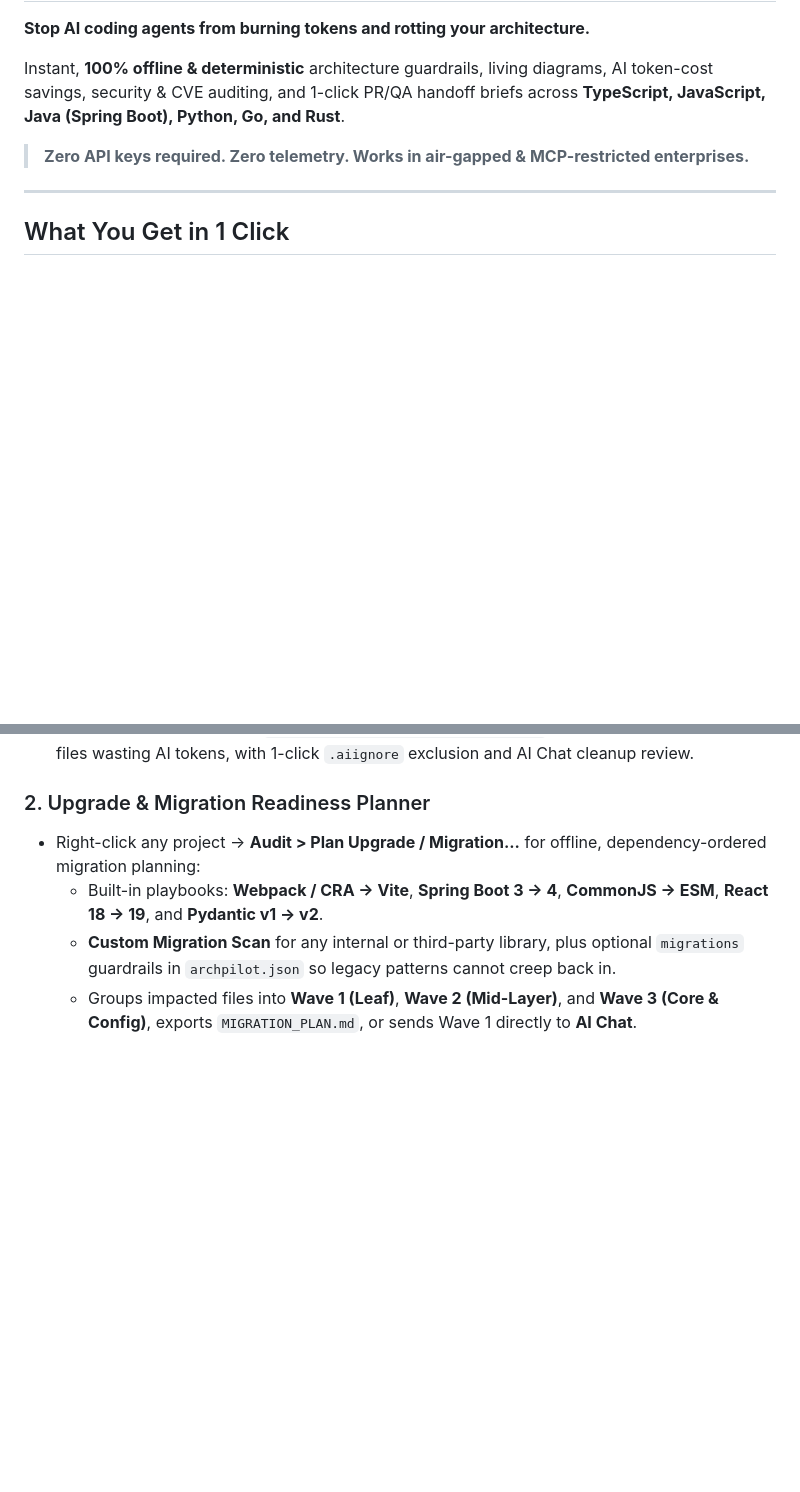
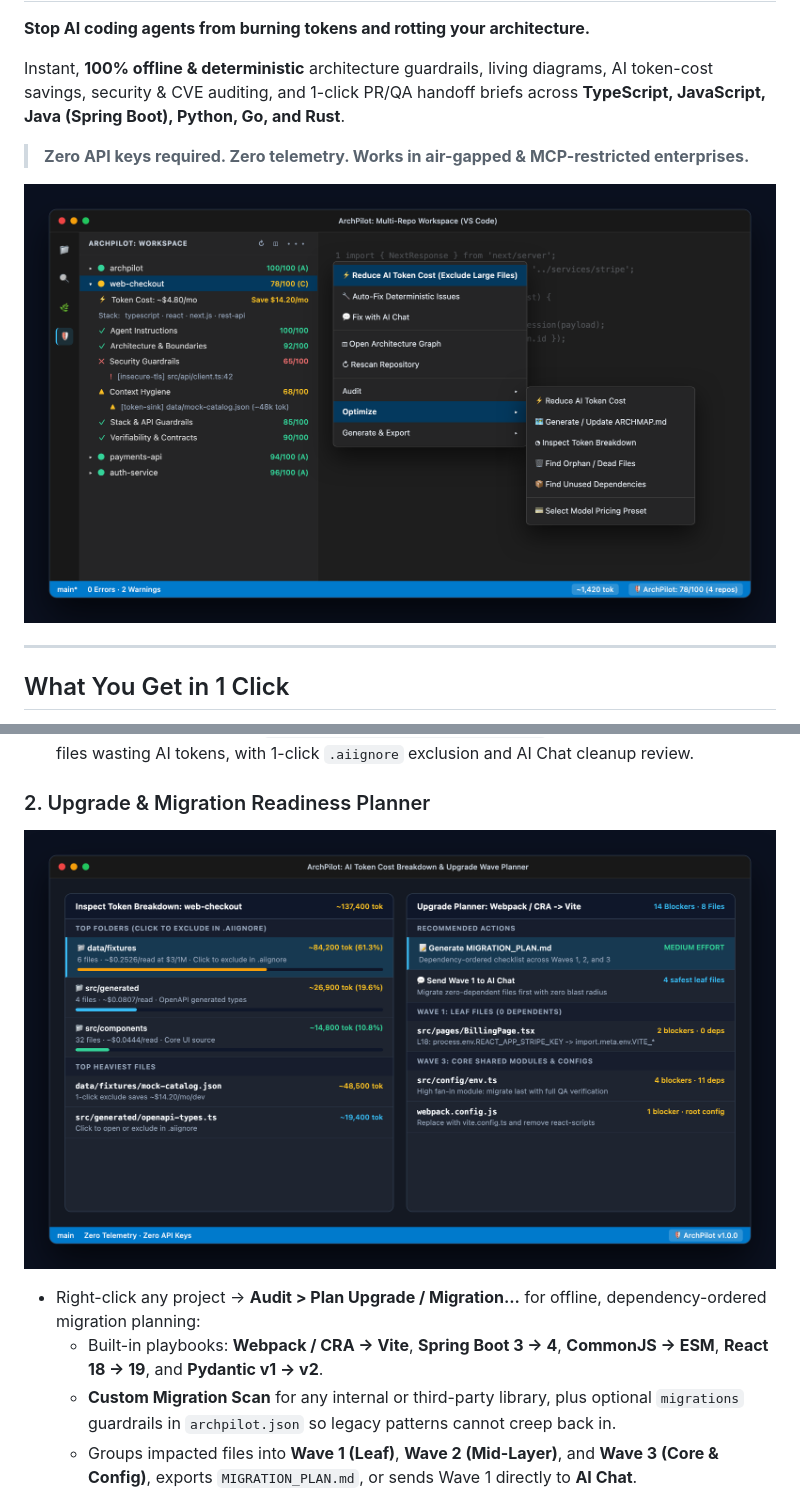
Before and after one commit to jacob-git/archpilot, a Markdown page: packages/vscode/README.md, 2 parts joined by grey strips. GitHub-like rendering; pictures changed too: docs/screenshots/token-and-upgrade.png (added), docs/screenshots/workspace-sidebar.png (added); blank space fills up the shorter version.

Commit message:
Release v1.0.0: add high-DPI product screenshots to GitHub and Marketplace READMEs

```diff
--- a/packages/vscode/README.md
+++ b/packages/vscode/README.md
@@ -5,6 +5,8 @@
 Instant, **100% offline & deterministic** architecture guardrails, living diagrams, AI token-cost savings, security & CVE auditing, and 1-click PR/QA handoff briefs across **TypeScript, JavaScript, Java (Spring Boot), Python, Go, and Rust**.
 
 > **Zero API keys required. Zero telemetry. Works in air-gapped & MCP-restricted enterprises.**
+
+![ArchPilot Workspace Sidebar and Optimize Menu](https://raw.githubusercontent.com/jacob-git/archpilot/main/docs/screenshots/workspace-sidebar.png)
 
 ---
 
@@ -20,6 +22,7 @@ Right-click any repository in the **ArchPilot sidebar** or directly in the **VS
 - **Orphan / Dead File Finder (`Optimize > Find Orphan / Dead Files`):** Detects unreachable source files wasting AI tokens, with 1-click `.aiignore` exclusion and AI Chat cleanup review.
 
 ### 2. Upgrade & Migration Readiness Planner
+![ArchPilot AI Token Cost Breakdown and Upgrade Wave Planner](https://raw.githubusercontent.com/jacob-git/archpilot/main/docs/screenshots/token-and-upgrade.png)
 - Right-click any project -> **Audit > Plan Upgrade / Migration...** for offline, dependency-ordered migration planning:
   - Built-in playbooks: **Webpack / CRA -> Vite**, **Spring Boot 3 -> 4**, **CommonJS -> ESM**, **React 18 -> 19**, and **Pydantic v1 -> v2**.
   - **Custom Migration Scan** for any internal or third-party library, plus optional `migrations` guardrails in `archpilot.json` so legacy patterns cannot creep back in.
```
Also changed, not shown: other parts of packages/vscode/README.md (+1 -0 lines), README.md (+7 -1 lines), docs/screenshots/architecture-graph.png (added).
